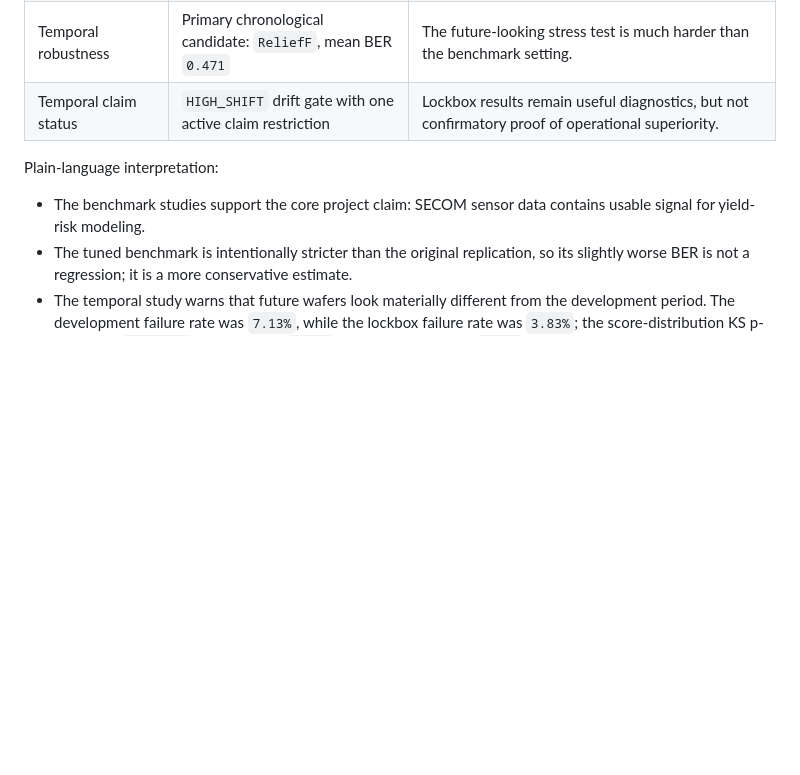
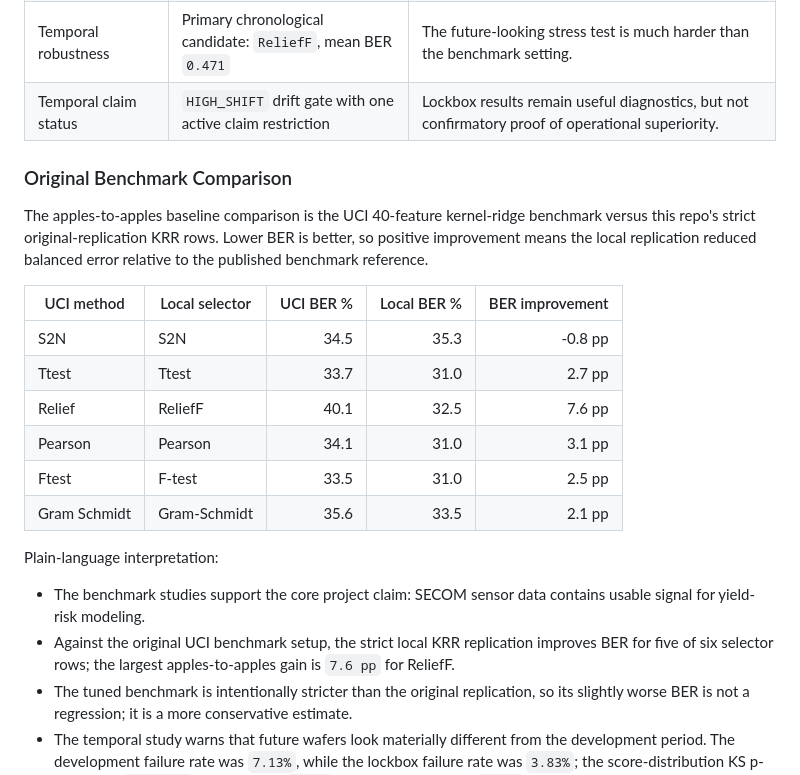
Before and after one commit to stevennitesh/secom-yield-monitoring, a Markdown page: README.md, the part around the change. Drawn GitHub-style; blank space fills up the shorter version.

Commit message:
Show original benchmark comparison in README

```diff
--- a/README.md
+++ b/README.md
@@ -68,9 +68,23 @@ A regenerated full-study run on June 6, 2026 produced the public evidence snapsh
 | Temporal robustness | Primary chronological candidate: `ReliefF`, mean BER `0.471` | The future-looking stress test is much harder than the benchmark setting. |
 | Temporal claim status | `HIGH_SHIFT` drift gate with one active claim restriction | Lockbox results remain useful diagnostics, but not confirmatory proof of operational superiority. |
 
+### Original Benchmark Comparison
+
+The apples-to-apples baseline comparison is the UCI 40-feature kernel-ridge benchmark versus this repo's strict original-replication KRR rows. Lower BER is better, so positive improvement means the local replication reduced balanced error relative to the published benchmark reference.
+
+| UCI method | Local selector | UCI BER % | Local BER % | BER improvement |
+| --- | --- | ---: | ---: | ---: |
+| S2N | S2N | 34.5 | 35.3 | -0.8 pp |
+| Ttest | Ttest | 33.7 | 31.0 | 2.7 pp |
+| Relief | ReliefF | 40.1 | 32.5 | 7.6 pp |
+| Pearson | Pearson | 34.1 | 31.0 | 3.1 pp |
+| Ftest | F-test | 33.5 | 31.0 | 2.5 pp |
+| Gram Schmidt | Gram-Schmidt | 35.6 | 33.5 | 2.1 pp |
+
 Plain-language interpretation:
 
 - The benchmark studies support the core project claim: SECOM sensor data contains usable signal for yield-risk modeling.
+- Against the original UCI benchmark setup, the strict local KRR replication improves BER for five of six selector rows; the largest apples-to-apples gain is `7.6 pp` for ReliefF.
 - The tuned benchmark is intentionally stricter than the original replication, so its slightly worse BER is not a regression; it is a more conservative estimate.
 - The temporal study warns that future wafers look materially different from the development period. The development failure rate was `7.13%`, while the lockbox failure rate was `3.83%`; the score-distribution KS p-value was `3.79e-08`, max PSI was `5.125`, and median PSI was `0.569`.
 - Because of that shift, the report does not claim production readiness. It reports the lockbox evidence as descriptive stress-test evidence and keeps deployment requirements explicit.
```
